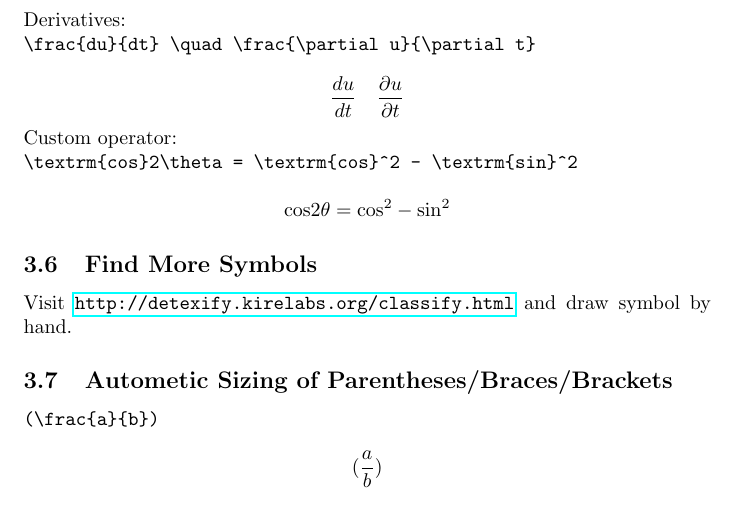
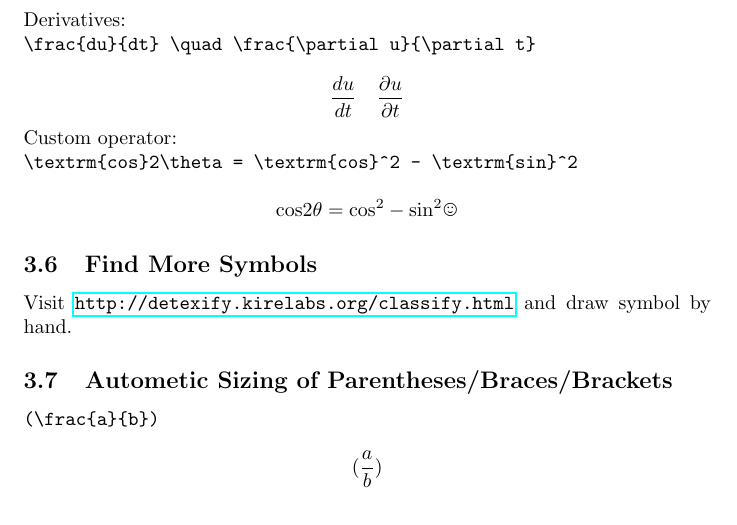
Before and after one commit to Ibnathism/LaTeX, a LaTeX document (Subfigure_Equation_Bibliography/Tareq Sir Lecture/lecture2.tex): part of page 6 of 7, cut so that both start at the same text. Compiled offline with pdfLaTeX.

Commit message:
Minor Change

```diff
--- a/Subfigure_Equation_Bibliography/Tareq Sir Lecture/lecture2.tex
+++ b/Subfigure_Equation_Bibliography/Tareq Sir Lecture/lecture2.tex
@@ -5,6 +5,7 @@
 \usepackage{subcaption}
 \usepackage{amsmath}
 \usepackage{hyperref}
+\usepackage{wasysym}
 
 \setlength{\parindent}{0cm}  % to remove indentation at the beginning of paragraph.
 
@@ -236,11 +237,13 @@ $$\frac{du}{dt} \quad \frac{\partial u}{\partial t}$$
 
 Custom operator:\\
 \verb|\textrm{cos}2\theta = \textrm{cos}^2 - \textrm{sin}^2|\\
-$$\textrm{cos}2\theta = \textrm{cos}^2 - \textrm{sin}^2$$
+$$\textrm{cos}2\theta = \textrm{cos}^2 - \textrm{sin}^2
+\smiley$$
 
 \subsection{Find More Symbols}
 
 Visit \url{http://detexify.kirelabs.org/classify.html} and draw symbol by hand.
+
 
 \subsection{Autometic Sizing of Parentheses/Braces/Brackets}
 
```
Also changed, not shown: Subfigure_Equation_Bibliography/MyPractice/online.pdf, Subfigure_Equation_Bibliography/Tareq Sir Lecture/lecture2.pdf, Subfigure_Equation_Bibliography/Tareq Sir Lecture/lecture2.tex (2 more changed lines), 4 other files.
